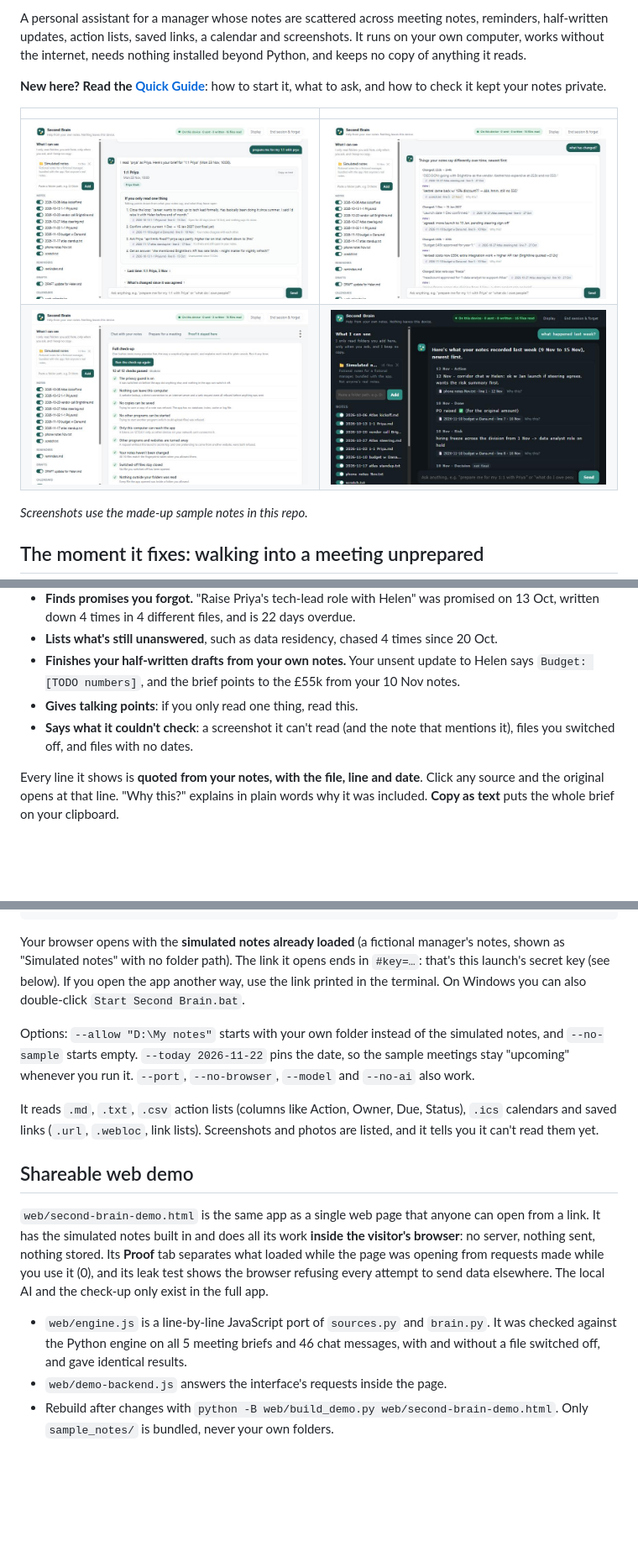
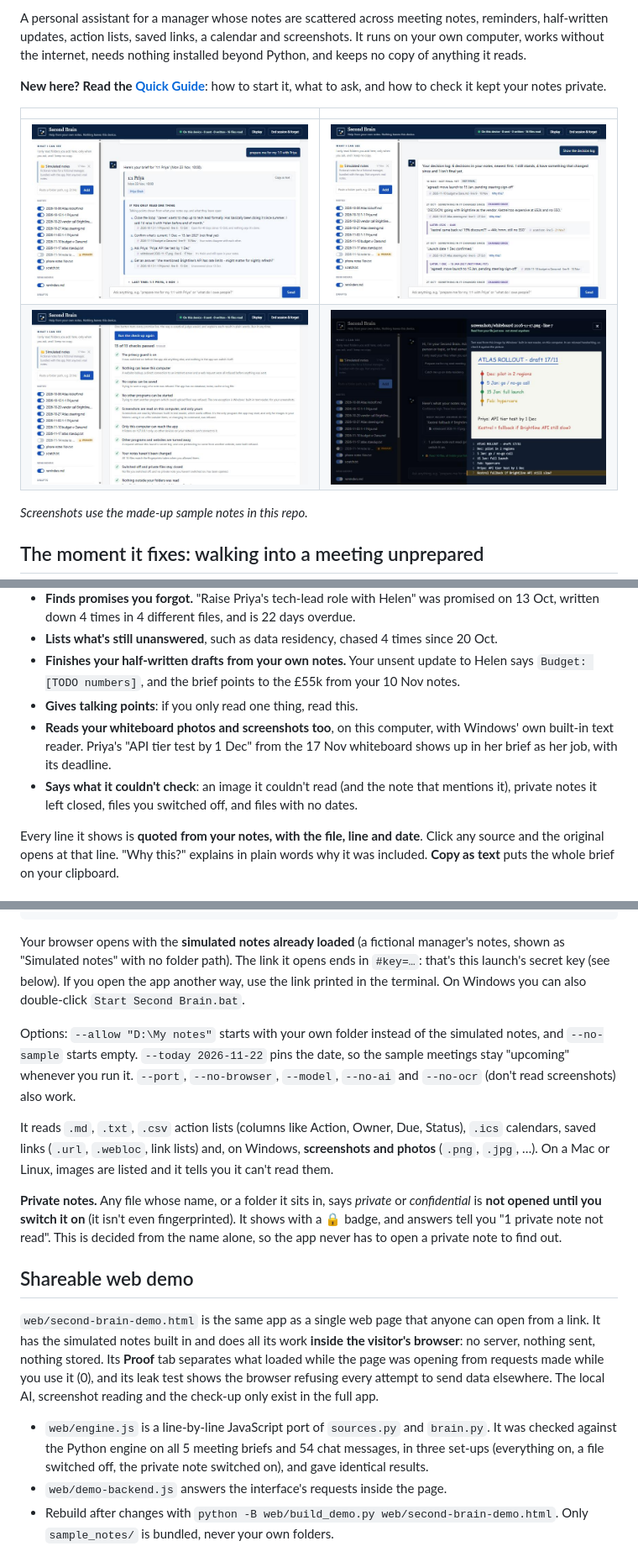
Before and after one commit to bilanabdi2345-bot/Codicilix---Support-Agent-, a Markdown page: README.md, 3 parts joined by grey strips. Shown at 84% size. Drawn GitHub-style; pictures changed too: docs/screenshots/chat-meeting-brief.jpg, docs/screenshots/check-up.jpg, docs/screenshots/dark-easy-read.jpg (deleted); blank space fills up the shorter version.

```diff
--- a/README.md
+++ b/README.md
@@ -10,8 +10,8 @@ A personal assistant for a manager whose notes are scattered across meeting note
 
 | | |
 |---|---|
-| ![Chat: a meeting brief](docs/screenshots/chat-meeting-brief.jpg) | ![What has changed](docs/screenshots/what-changed.jpg) |
-| ![The full check-up](docs/screenshots/check-up.jpg) | ![Dark theme, larger text, easy-read](docs/screenshots/dark-easy-read.jpg) |
+| ![Chat: a meeting brief, with a job read from a whiteboard photo](docs/screenshots/chat-meeting-brief.jpg) | ![The decision log: which decisions still stand](docs/screenshots/decision-log.jpg) |
+| ![The full check-up](docs/screenshots/check-up.jpg) | ![Dark theme: a whiteboard photo next to the text read from it](docs/screenshots/whiteboard-dark.jpg) |
 
 *Screenshots use the made-up sample notes in this repo.*
 
@@ -25,7 +25,8 @@ You're about to meet someone, and everything you know about it is spread across
 - **Lists what's still unanswered**, such as data residency, chased 4 times since 20 Oct.
 - **Finishes your half-written drafts from your own notes.** Your unsent update to Helen says `Budget: [TODO numbers]`, and the brief points to the £55k from your 10 Nov notes.
 - **Gives talking points**: if you only read one thing, read this.
-- **Says what it couldn't check**: a screenshot it can't read (and the note that mentions it), files you switched off, and files with no dates.
+- **Reads your whiteboard photos and screenshots too**, on this computer, with Windows' own built-in text reader. Priya's "API tier test by 1 Dec" from the 17 Nov whiteboard shows up in her brief as her job, with its deadline.
+- **Says what it couldn't check**: an image it couldn't read (and the note that mentions it), private notes it left closed, files you switched off, and files with no dates.
 
 Every line it shows is **quoted from your notes, with the file, line and date**. Click any source and the original opens at that line. "Why this?" explains in plain words why it was included. **Copy as text** puts the whole brief on your clipboard.
 
@@ -75,15 +78,17 @@ python app.py
 Your browser opens with the **simulated notes already loaded** (a fictional manager's notes, shown as "Simulated notes" with no folder path). The link it opens ends in `#key=…`: that's this launch's secret key (see below). If you open the app another way, use the link printed in the terminal.
 On Windows you can also double-click `Start Second Brain.bat`.
 
-Options: `--allow "D:\My notes"` starts with your own folder instead of the simulated notes, and `--no-sample` starts empty. `--today 2026-11-22` pins the date, so the sample meetings stay "upcoming" whenever you run it. `--port`, `--no-browser`, `--model` and `--no-ai` also work.
+Options: `--allow "D:\My notes"` starts with your own folder instead of the simulated notes, and `--no-sample` starts empty. `--today 2026-11-22` pins the date, so the sample meetings stay "upcoming" whenever you run it. `--port`, `--no-browser`, `--model`, `--no-ai` and `--no-ocr` (don't read screenshots) also work.
 
-It reads `.md`, `.txt`, `.csv` action lists (columns like Action, Owner, Due, Status), `.ics` calendars and saved links (`.url`, `.webloc`, link lists). Screenshots and photos are listed, and it tells you it can't read them yet.
+It reads `.md`, `.txt`, `.csv` action lists (columns like Action, Owner, Due, Status), `.ics` calendars, saved links (`.url`, `.webloc`, link lists) and, on Windows, **screenshots and photos** (`.png`, `.jpg`, …). On a Mac or Linux, images are listed and it tells you it can't read them.
+
+**Private notes.** Any file whose name, or a folder it sits in, says *private* or *confidential* is **not opened until you switch it on** (it isn't even fingerprinted). It shows with a 🔒 badge, and answers tell you "1 private note not read". This is decided from the name alone, so the app never has to open a private note to find out.
 
 ## Shareable web demo
 
-`web/second-brain-demo.html` is the same app as a single web page that anyone can open from a link. It has the simulated notes built in and does all its work **inside the visitor's browser**: no server, nothing sent, nothing stored. Its **Proof** tab separates what loaded while the page was opening from requests made while you use it (0), and its leak test shows the browser refusing every attempt to send data elsewhere. The local AI and the check-up only exist in the full app.
+`web/second-brain-demo.html` is the same app as a single web page that anyone can open from a link. It has the simulated notes built in and does all its work **inside the visitor's browser**: no server, nothing sent, nothing stored. Its **Proof** tab separates what loaded while the page was opening from requests made while you use it (0), and its leak test shows the browser refusing every attempt to send data elsewhere. The local AI, screenshot reading and the check-up only exist in the full app.
 
-- `web/engine.js` is a line-by-line JavaScript port of `sources.py` and `brain.py`. It was checked against the Python engine on all 5 meeting briefs and 46 chat messages, with and without a file switched off, and gave identical results.
+- `web/engine.js` is a line-by-line JavaScript port of `sources.py` and `brain.py`. It was checked against the Python engine on all 5 meeting briefs and 54 chat messages, in three set-ups (everything on, a file switched off, the private note switched on), and gave identical results.
 - `web/demo-backend.js` answers the interface's requests inside the page.
 - Rebuild after changes with `python -B web/build_demo.py web/second-brain-demo.html`. Only `sample_notes/` is bundled, never your own folders.
 
```
Also changed, not shown: other parts of README.md (+13 -9 lines), DEMO_SCRIPT.md (+7 -3 lines), USER_GUIDE.md (+8 -2 lines), 2 other files.
